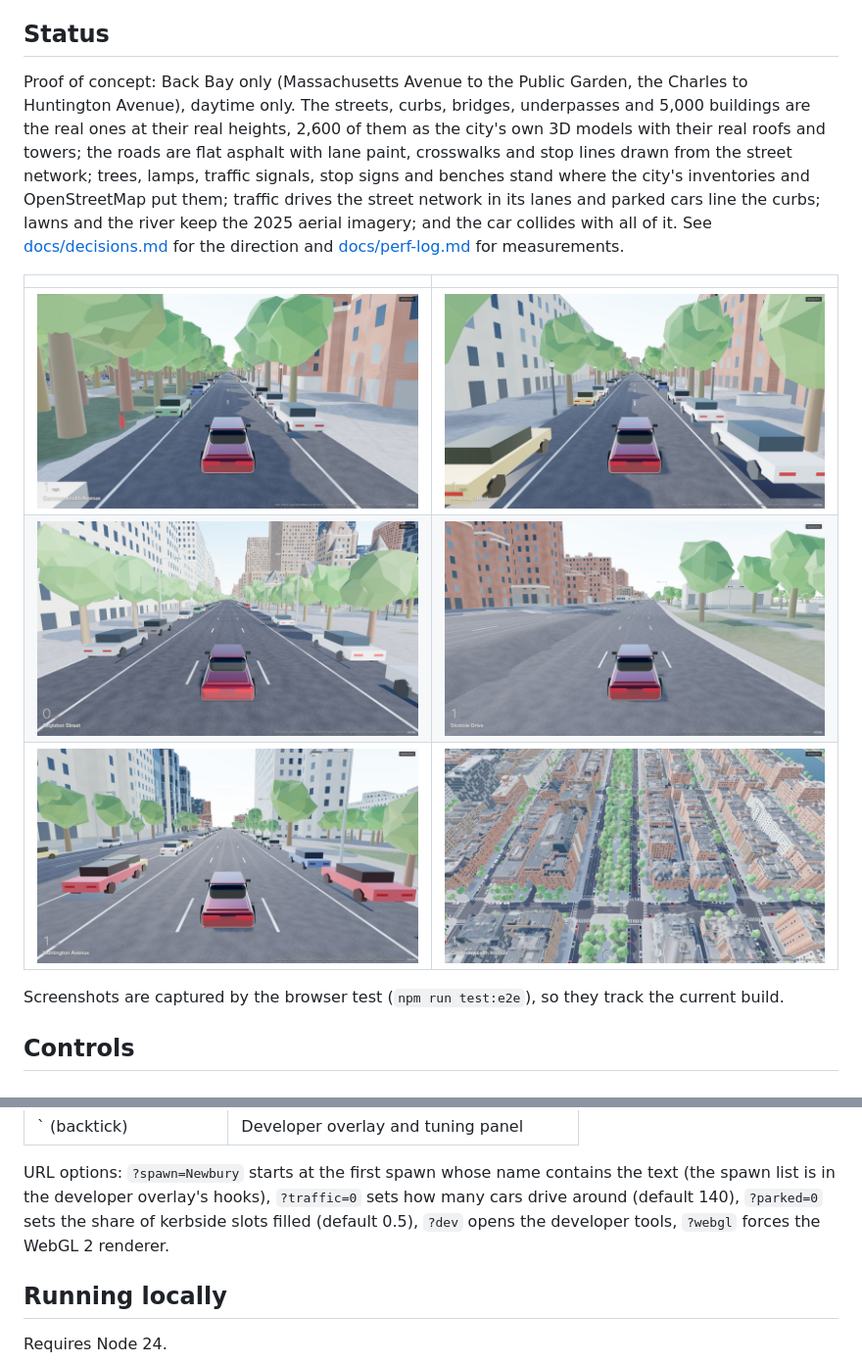
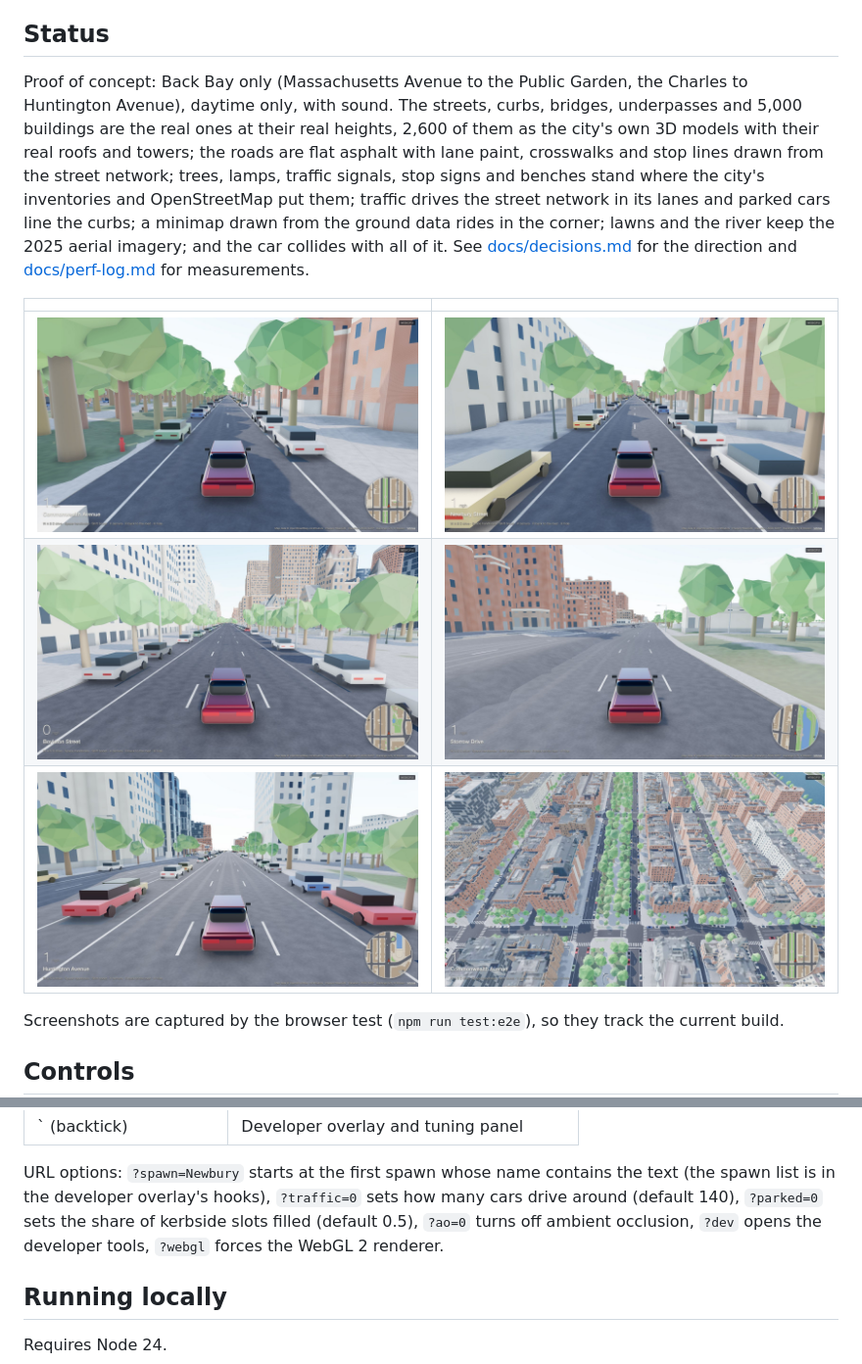
Before and after one commit to markleary/driveboston, a Markdown page: README.md, 2 parts joined by grey strips. Shown at 98% size. Drawn GitHub-style; pictures changed too: docs/screenshots/aerial-comm-ave.jpg, docs/screenshots/comm-ave-mall.jpg, docs/screenshots/copley-square.jpg.

```diff
--- a/README.md
+++ b/README.md
@@ -12,13 +12,14 @@ Play it at https://markleary.github.io/driveboston/
 ## Status
 
 Proof of concept: Back Bay only (Massachusetts Avenue to the Public Garden,
-the Charles to Huntington Avenue), daytime only. The streets,
+the Charles to Huntington Avenue), daytime only, with sound. The streets,
 curbs, bridges, underpasses and 5,000 buildings are the real ones at their
 real heights, 2,600 of them as the city's own 3D models with their real roofs
 and towers; the roads are flat asphalt with lane paint, crosswalks and stop
 lines drawn from the street network; trees, lamps, traffic signals, stop signs
 and benches stand where the city's inventories and OpenStreetMap put them;
 traffic drives the street network in its lanes and parked cars line the curbs;
+a minimap drawn from the ground data rides in the corner;
 lawns and the river keep the 2025 aerial imagery; and the car collides with all
 of it. See [docs/decisions.md](docs/decisions.md) for the direction and
 [docs/perf-log.md](docs/perf-log.md) for measurements.
@@ -49,8 +50,8 @@ track the current build.
 URL options: `?spawn=Newbury` starts at the first spawn whose name contains the
 text (the spawn list is in the developer overlay's hooks), `?traffic=0` sets how
 many cars drive around (default 140), `?parked=0` sets the share of kerbside
-slots filled (default 0.5), `?dev` opens the developer tools, `?webgl` forces
-the WebGL 2 renderer.
+slots filled (default 0.5), `?ao=0` turns off ambient occlusion, `?dev` opens
+the developer tools, `?webgl` forces the WebGL 2 renderer.
 
 ## Running locally
 
```
Also changed, not shown: docs/decisions.md (+19 -1 lines), docs/perf-log.md (+1 -0 lines), 8 other files.
